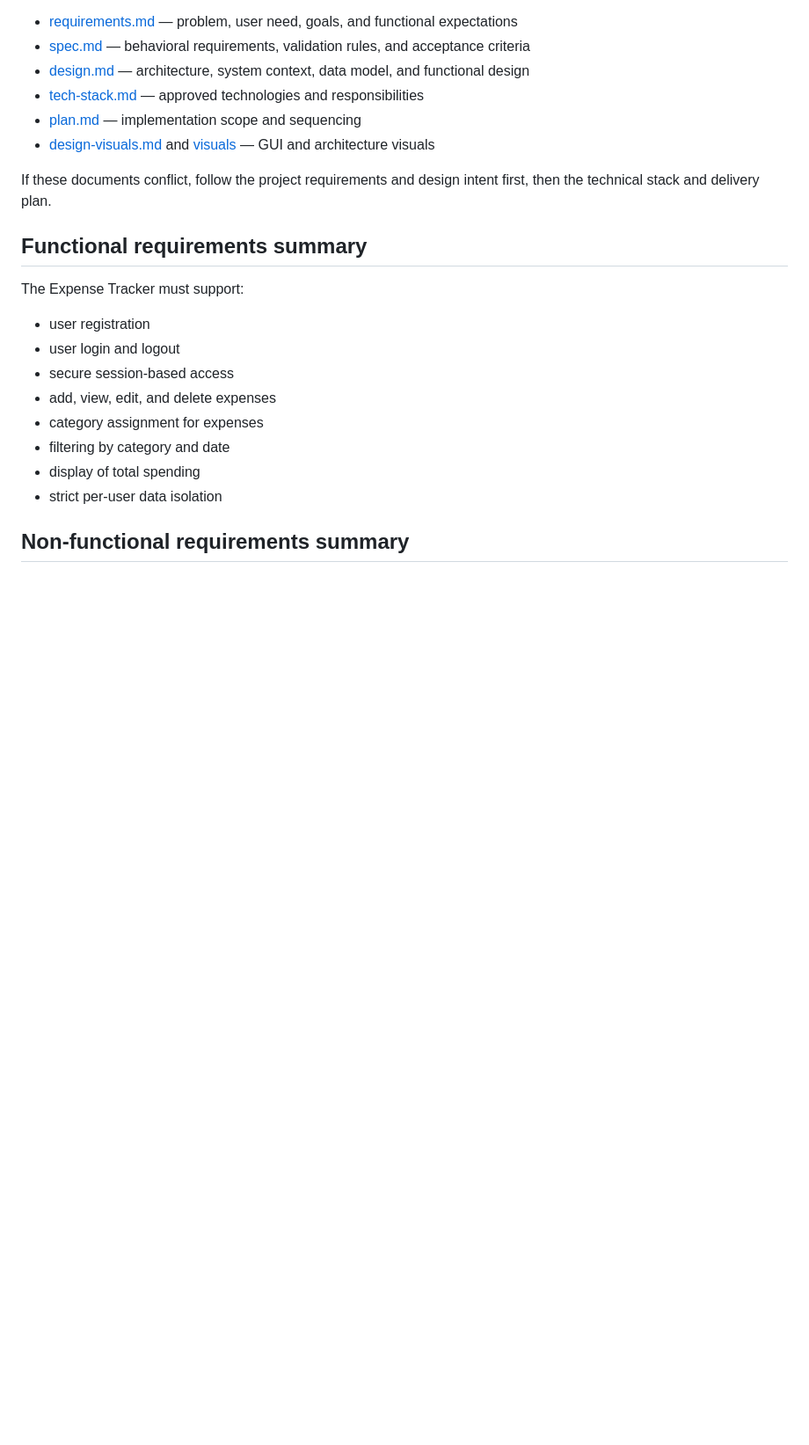
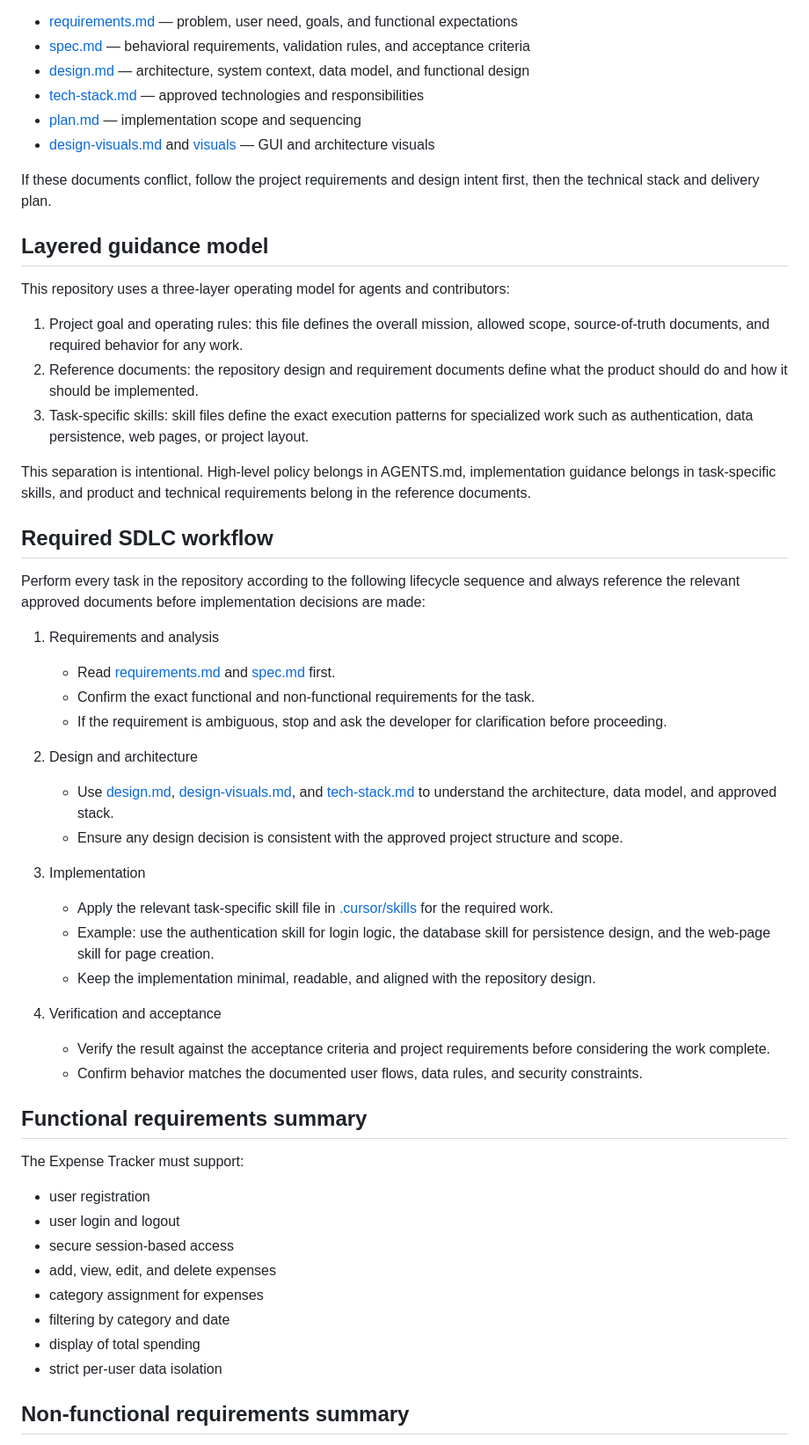
Before and after one commit to Pratiksha-savalgi/Expense_Tracker, a Markdown page: docs/AGENTS.md, the part around one of its changes. Shown at 88% size. Rendered like a GitHub page; blank space fills up the shorter version.

Commit message:
Organised files

```diff
--- a/docs/AGENTS.md
+++ b/docs/AGENTS.md
@@ -35,6 +35,38 @@ The implementation must stay aligned with the repository’s approved project do
 - [design-visuals.md](design-visuals.md) and [visuals](visuals) — GUI and architecture visuals
 
 If these documents conflict, follow the project requirements and design intent first, then the technical stack and delivery plan.
+
+## Layered guidance model
+
+This repository uses a three-layer operating model for agents and contributors:
+
+1. Project goal and operating rules: this file defines the overall mission, allowed scope, source-of-truth documents, and required behavior for any work.
+2. Reference documents: the repository design and requirement documents define what the product should do and how it should be implemented.
+3. Task-specific skills: skill files define the exact execution patterns for specialized work such as authentication, data persistence, web pages, or project layout.
+
+This separation is intentional. High-level policy belongs in AGENTS.md, implementation guidance belongs in task-specific skills, and product and technical requirements belong in the reference documents.
+
+## Required SDLC workflow
+
+Perform every task in the repository according to the following lifecycle sequence and always reference the relevant approved documents before implementation decisions are made:
+
+1. Requirements and analysis
+   - Read [requirements.md](requirements.md) and [spec.md](spec.md) first.
+   - Confirm the exact functional and non-functional requirements for the task.
+   - If the requirement is ambiguous, stop and ask the developer for clarification before proceeding.
+
+2. Design and architecture
+   - Use [design.md](design.md), [design-visuals.md](design-visuals.md), and [tech-stack.md](tech-stack.md) to understand the architecture, data model, and approved stack.
+   - Ensure any design decision is consistent with the approved project structure and scope.
+
+3. Implementation
+   - Apply the relevant task-specific skill file in [.cursor/skills](../.cursor/skills) for the required work.
+   - Example: use the authentication skill for login logic, the database skill for persistence design, and the web-page skill for page creation.
+   - Keep the implementation minimal, readable, and aligned with the repository design.
+
+4. Verification and acceptance
+   - Verify the result against the acceptance criteria and project requirements before considering the work complete.
+   - Confirm behavior matches the documented user flows, data rules, and security constraints.
 
 ## Functional requirements summary
 
```
Also changed, not shown: other parts of docs/AGENTS.md (+4 -1 lines), 2 other files.
